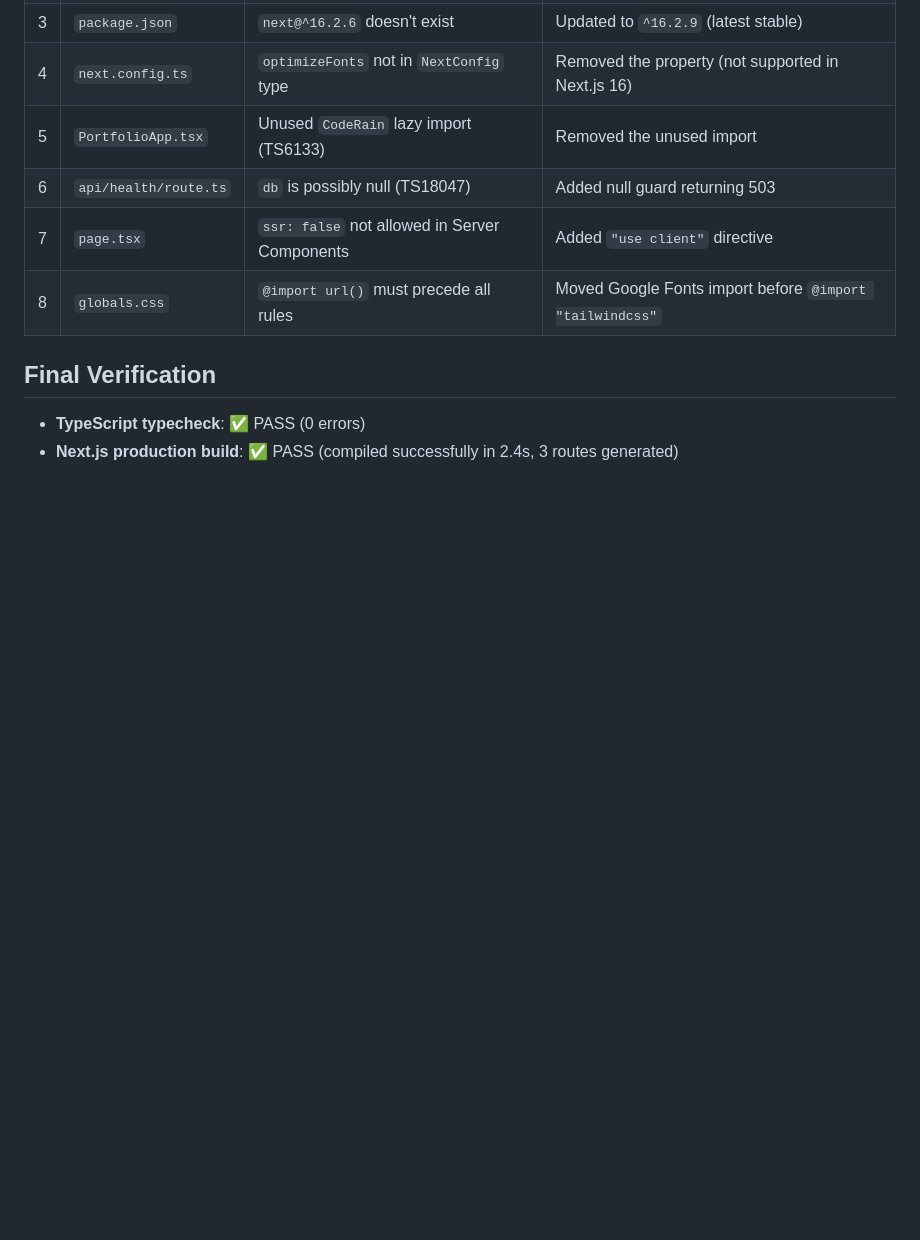
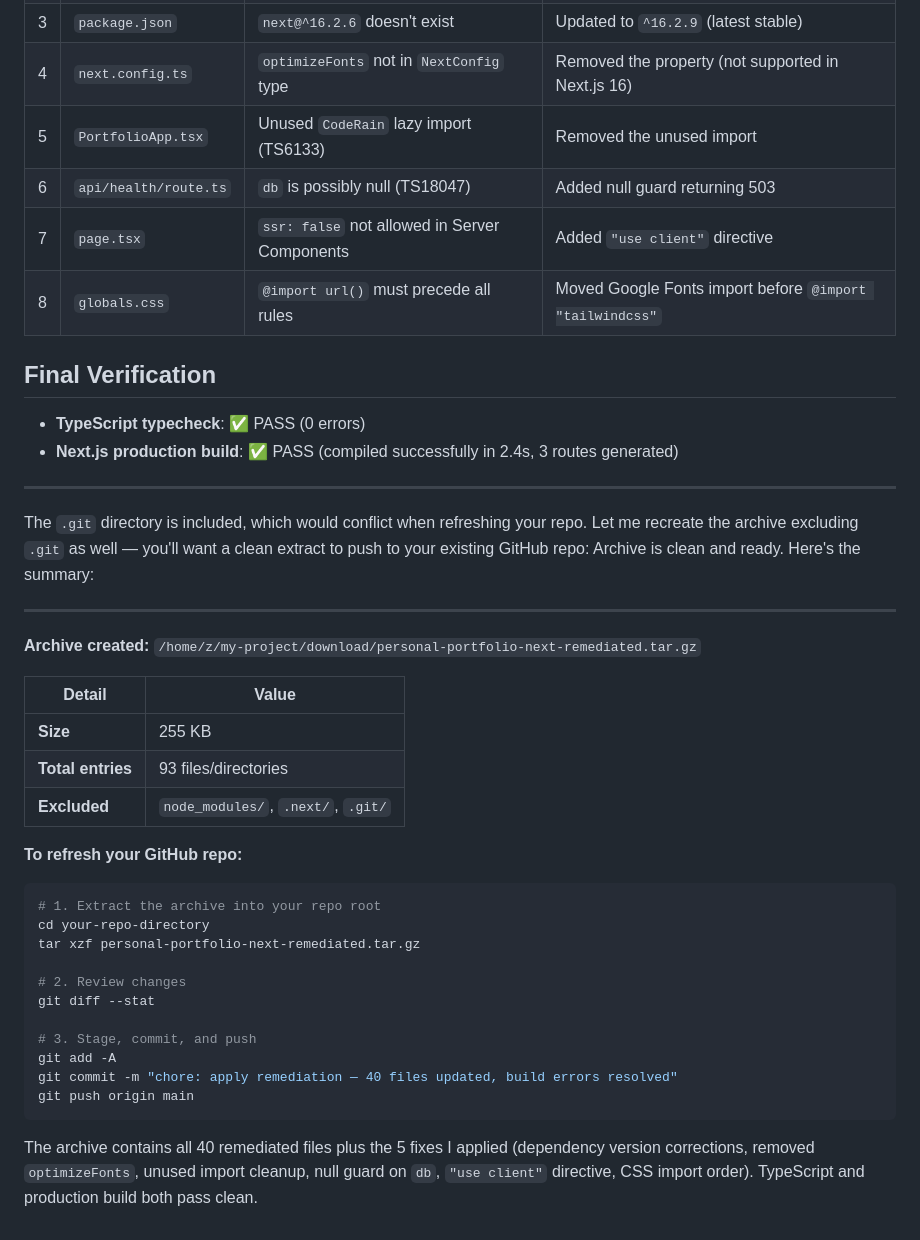
Before and after one commit to nordeim/personal-portfolio-next, a Markdown page: status.md, the part around the change. Drawn GitHub-style; blank space fills up the shorter version.

````diff
--- a/status.md
+++ b/status.md
@@ -79,3 +79,36 @@ All 40 updated files from `Remediation.md` were extracted and written to their c
 
 - **TypeScript typecheck**: ✅ PASS (0 errors)
 - **Next.js production build**: ✅ PASS (compiled successfully in 2.4s, 3 routes generated)
+
+---
+
+The `.git` directory is included, which would conflict when refreshing your repo. Let me recreate the archive excluding `.git` as well — you'll want a clean extract to push to your existing GitHub repo:
+Archive is clean and ready. Here's the summary:
+
+---
+
+**Archive created:** `/home/z/my-project/download/personal-portfolio-next-remediated.tar.gz`
+
+| Detail | Value |
+|---|---|
+| **Size** | 255 KB |
+| **Total entries** | 93 files/directories |
+| **Excluded** | `node_modules/`, `.next/`, `.git/` |
+
+**To refresh your GitHub repo:**
+
+```bash
+# 1. Extract the archive into your repo root
+cd your-repo-directory
+tar xzf personal-portfolio-next-remediated.tar.gz
+
+# 2. Review changes
+git diff --stat
+
+# 3. Stage, commit, and push
+git add -A
+git commit -m "chore: apply remediation — 40 files updated, build errors resolved"
+git push origin main
+```
+
+The archive contains all 40 remediated files plus the 5 fixes I applied (dependency version corrections, removed `optimizeFonts`, unused import cleanup, null guard on `db`, `"use client"` directive, CSS import order). TypeScript and production build both pass clean.
````
